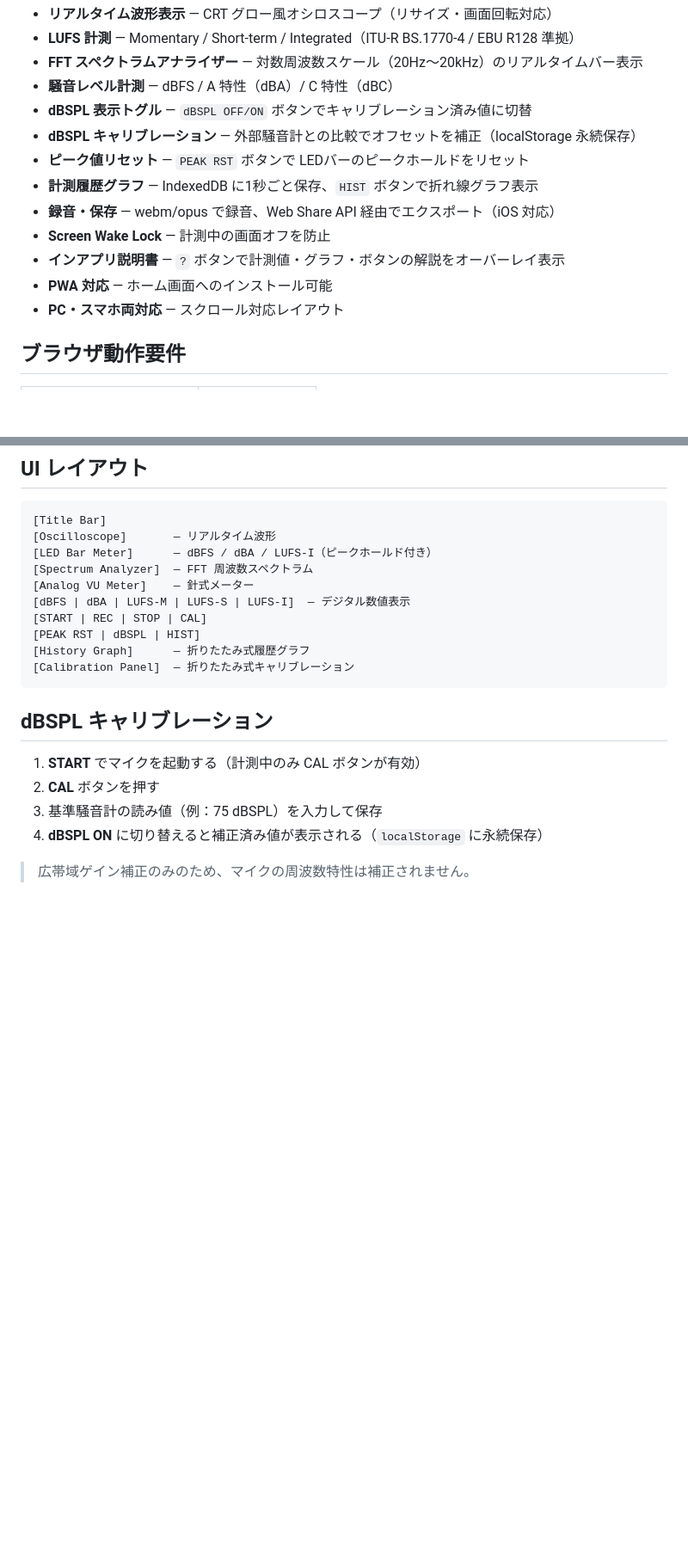
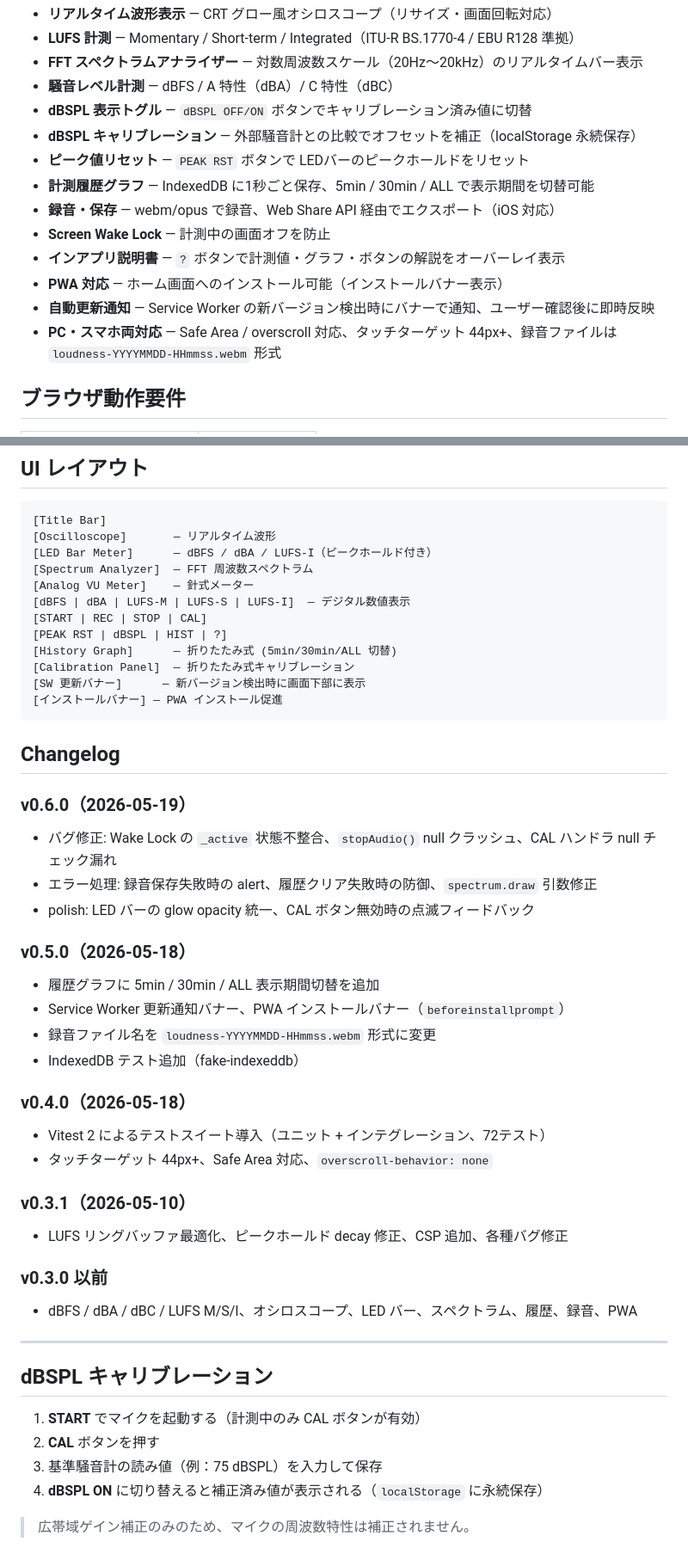
Before and after one commit to m-masaki72/web-loudness-meter, a Markdown page: README.md, 2 parts joined by grey strips. Shown at 86% size. GitHub-like rendering; blank space fills up the shorter version.

Commit message:
docs: merge PROGRESS.md into README changelog, remove PROGRESS.md
Co-Authored-By: Claude Sonnet 4.6 <noreply@anthropic.com>

````diff
--- a/README.md
+++ b/README.md
@@ -13,12 +13,13 @@
 - **dBSPL 表示トグル** — `dBSPL OFF/ON` ボタンでキャリブレーション済み値に切替
 - **dBSPL キャリブレーション** — 外部騒音計との比較でオフセットを補正（localStorage 永続保存）
 - **ピーク値リセット** — `PEAK RST` ボタンで LEDバーのピークホールドをリセット
-- **計測履歴グラフ** — IndexedDB に1秒ごと保存、`HIST` ボタンで折れ線グラフ表示
+- **計測履歴グラフ** — IndexedDB に1秒ごと保存、5min / 30min / ALL で表示期間を切替可能
 - **録音・保存** — webm/opus で録音、Web Share API 経由でエクスポート（iOS 対応）
 - **Screen Wake Lock** — 計測中の画面オフを防止
 - **インアプリ説明書** — `?` ボタンで計測値・グラフ・ボタンの解説をオーバーレイ表示
-- **PWA 対応** — ホーム画面へのインストール可能
-- **PC・スマホ両対応** — スクロール対応レイアウト
+- **PWA 対応** — ホーム画面へのインストール可能（インストールバナー表示）
+- **自動更新通知** — Service Worker の新バージョン検出時にバナーで通知、ユーザー確認後に即時反映
+- **PC・スマホ両対応** — Safe Area / overscroll 対応、タッチターゲット 44px+、録音ファイルは `loudness-YYYYMMDD-HHmmss.webm` 形式
 
 ## ブラウザ動作要件
 
@@ -82,10 +86,37 @@ AudioWorklet は Blob URL 経由でロードするため、`file://` プロト
 [Analog VU Meter]    — 針式メーター
 [dBFS | dBA | LUFS-M | LUFS-S | LUFS-I]  — デジタル数値表示
 [START | REC | STOP | CAL]
-[PEAK RST | dBSPL | HIST]
-[History Graph]      — 折りたたみ式履歴グラフ
+[PEAK RST | dBSPL | HIST | ?]
+[History Graph]      — 折りたたみ式 (5min/30min/ALL 切替)
 [Calibration Panel]  — 折りたたみ式キャリブレーション
+[SW 更新バナー]      — 新バージョン検出時に画面下部に表示
+[インストールバナー] — PWA インストール促進
 ```
+
+## Changelog
+
+### v0.6.0（2026-05-19）
+- バグ修正: Wake Lock の `_active` 状態不整合、`stopAudio()` null クラッシュ、CAL ハンドラ null チェック漏れ
+- エラー処理: 録音保存失敗時の alert、履歴クリア失敗時の防御、`spectrum.draw` 引数修正
+- polish: LED バーの glow opacity 統一、CAL ボタン無効時の点滅フィードバック
+
+### v0.5.0（2026-05-18）
+- 履歴グラフに 5min / 30min / ALL 表示期間切替を追加
+- Service Worker 更新通知バナー、PWA インストールバナー（`beforeinstallprompt`）
+- 録音ファイル名を `loudness-YYYYMMDD-HHmmss.webm` 形式に変更
+- IndexedDB テスト追加（fake-indexeddb）
+
+### v0.4.0（2026-05-18）
+- Vitest 2 によるテストスイート導入（ユニット + インテグレーション、72テスト）
+- タッチターゲット 44px+、Safe Area 対応、`overscroll-behavior: none`
+
+### v0.3.1（2026-05-10）
+- LUFS リングバッファ最適化、ピークホールド decay 修正、CSP 追加、各種バグ修正
+
+### v0.3.0 以前
+- dBFS / dBA / dBC / LUFS M/S/I、オシロスコープ、LED バー、スペクトラム、履歴、録音、PWA
+
+---
 
 ## dBSPL キャリブレーション
 
````
Also changed, not shown: other parts of README.md (+4 -1 lines), PROGRESS.md (deleted, +0 -63 lines).
